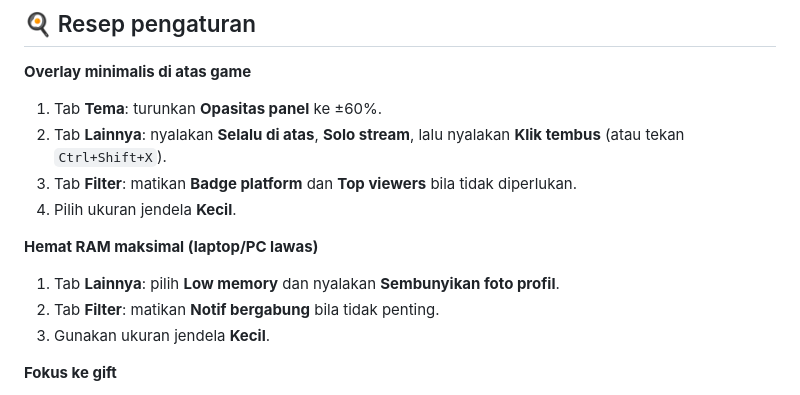
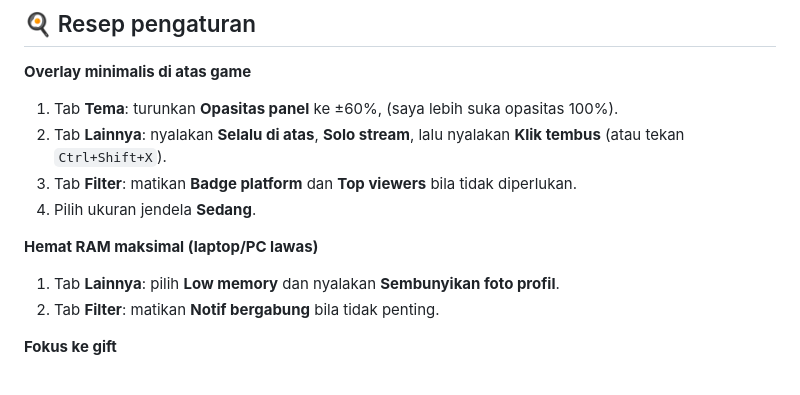
Before and after one commit to Lyzzer-LZ/Live-Chat-Overlay-Multi-Platform, a Markdown page: README.md, the part around the change. GitHub-like rendering.

Commit message:
Modify overlay settings and window size recommendations
Updated instructions for overlay settings and window size.

```diff
--- a/README.md
+++ b/README.md
@@ -305,15 +305,14 @@ Membatasi **berapa banyak riwayat yang disimpan** di jendela. Entri tertua dibua
 ## 🍳 Resep pengaturan
 
 **Overlay minimalis di atas game**
-1. Tab **Tema**: turunkan **Opasitas panel** ke ±60%.
+1. Tab **Tema**: turunkan **Opasitas panel** ke ±60%, (saya lebih suka opasitas 100%).
 2. Tab **Lainnya**: nyalakan **Selalu di atas**, **Solo stream**, lalu nyalakan **Klik tembus** (atau tekan `Ctrl+Shift+X`).
 3. Tab **Filter**: matikan **Badge platform** dan **Top viewers** bila tidak diperlukan.
-4. Pilih ukuran jendela **Kecil**.
+4. Pilih ukuran jendela **Sedang**.
 
 **Hemat RAM maksimal (laptop/PC lawas)**
 1. Tab **Lainnya**: pilih **Low memory** dan nyalakan **Sembunyikan foto profil**.
 2. Tab **Filter**: matikan **Notif bergabung** bila tidak penting.
-3. Gunakan ukuran jendela **Kecil**.
 
 **Fokus ke gift**
 1. Tab **Gift**: nyalakan **Sematkan gift**, pilih posisi, dan atur **Baris tampil** 3–4.
```
